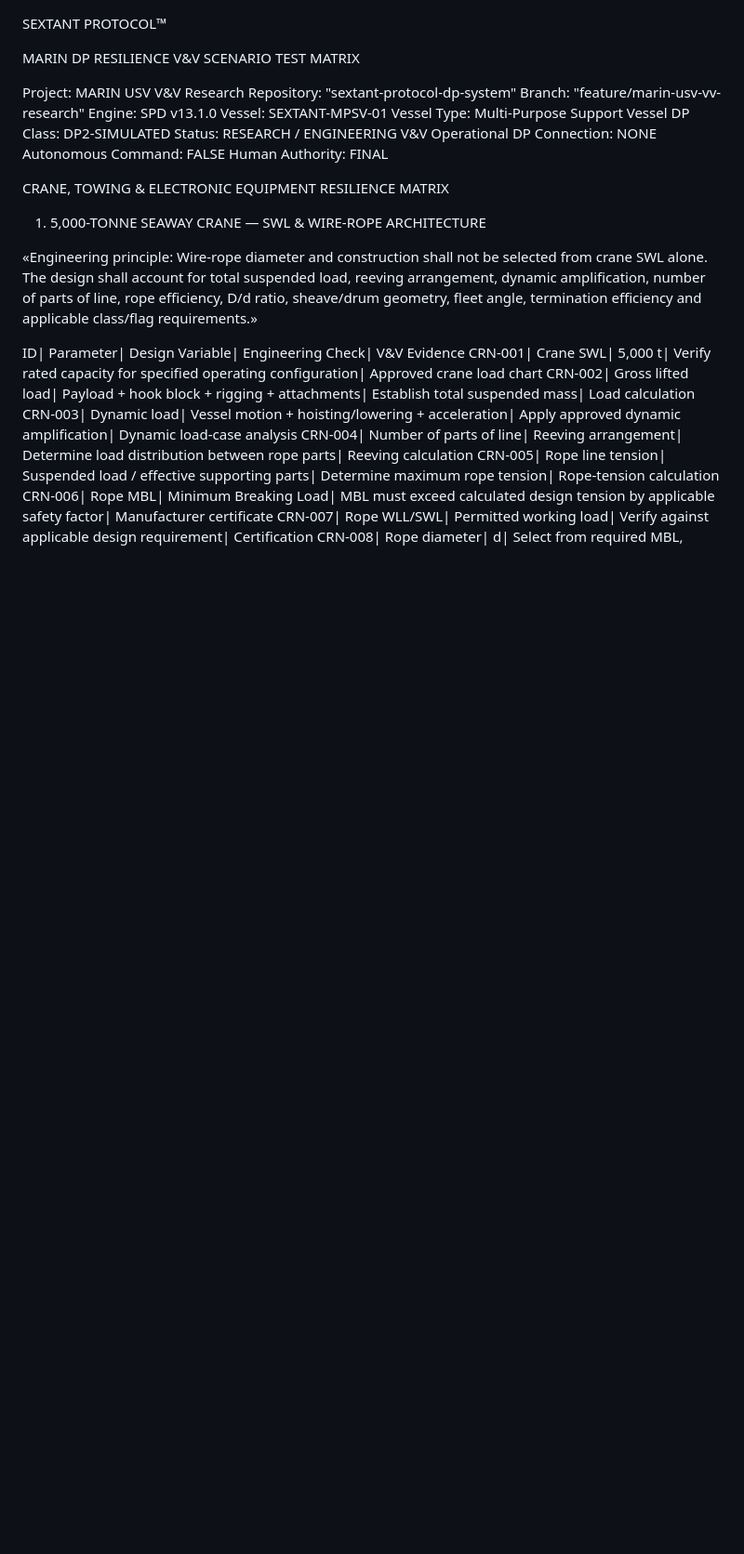
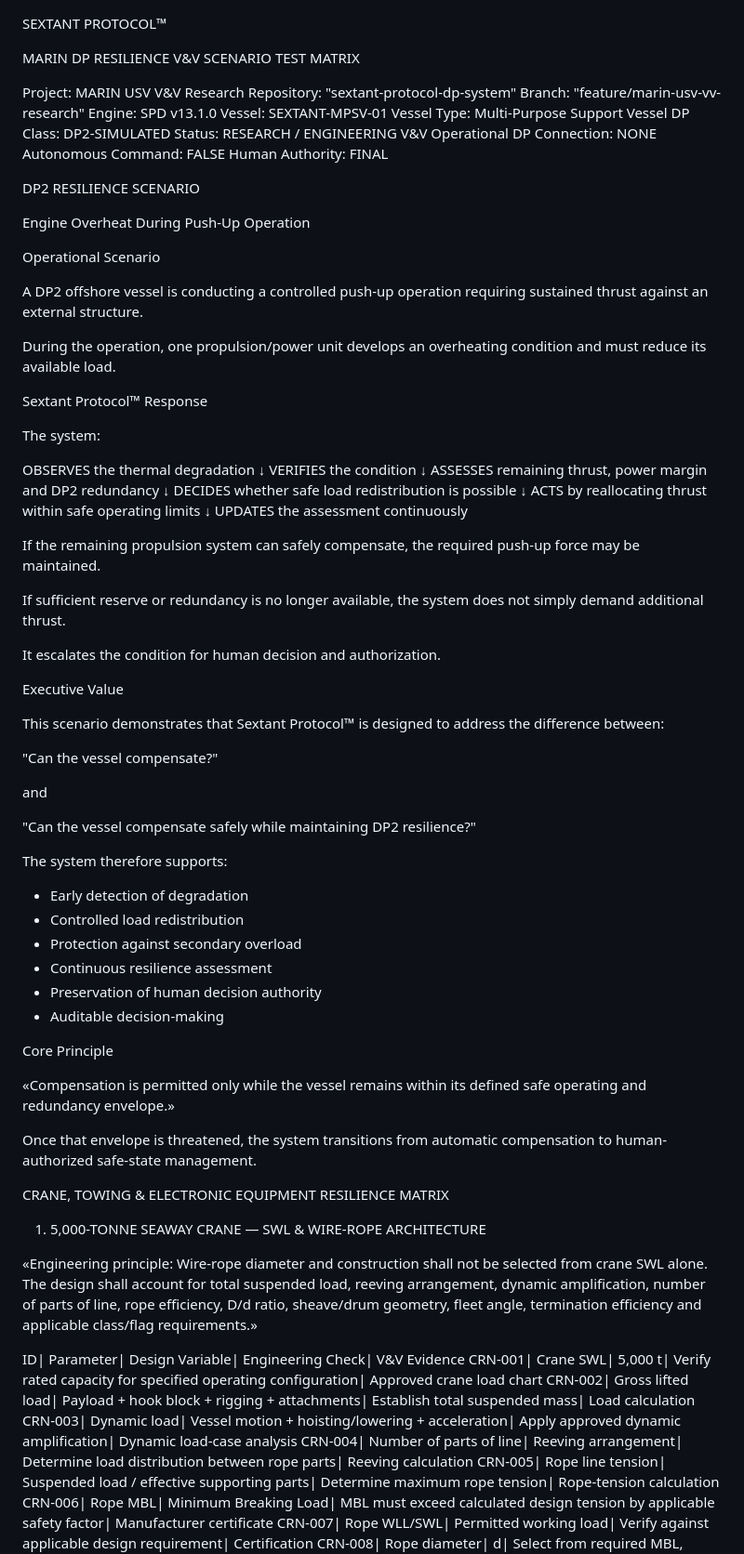
Before and after one commit to 123AGustien/sextant-protocol-dp-system, a Markdown page: MARIN_VV_SCENARIO_TEST_MATRIX_v1.0.md, the part around the change. Shown at 93% size. GitHub-like rendering; blank space fills up the shorter version.

```diff
--- a/MARIN_VV_SCENARIO_TEST_MATRIX_v1.0.md
+++ b/MARIN_VV_SCENARIO_TEST_MATRIX_v1.0.md
@@ -13,6 +13,63 @@ Status: RESEARCH / ENGINEERING V&V
 Operational DP Connection: NONE
 Autonomous Command: FALSE
 Human Authority: FINAL
+
+DP2 RESILIENCE SCENARIO
+
+Engine Overheat During Push-Up Operation
+
+Operational Scenario
+
+A DP2 offshore vessel is conducting a controlled push-up operation requiring sustained thrust against an external structure.
+
+During the operation, one propulsion/power unit develops an overheating condition and must reduce its available load.
+
+Sextant Protocol™ Response
+
+The system:
+
+OBSERVES the thermal degradation
+↓
+VERIFIES the condition
+↓
+ASSESSES remaining thrust, power margin and DP2 redundancy
+↓
+DECIDES whether safe load redistribution is possible
+↓
+ACTS by reallocating thrust within safe operating limits
+↓
+UPDATES the assessment continuously
+
+If the remaining propulsion system can safely compensate, the required push-up force may be maintained.
+
+If sufficient reserve or redundancy is no longer available, the system does not simply demand additional thrust.
+
+It escalates the condition for human decision and authorization.
+
+Executive Value
+
+This scenario demonstrates that Sextant Protocol™ is designed to address the difference between:
+
+"Can the vessel compensate?"
+
+and
+
+"Can the vessel compensate safely while maintaining DP2 resilience?"
+
+The system therefore supports:
+
+- Early detection of degradation
+- Controlled load redistribution
+- Protection against secondary overload
+- Continuous resilience assessment
+- Preservation of human decision authority
+- Auditable decision-making
+
+Core Principle
+
+«Compensation is permitted only while the vessel remains within its defined safe operating and redundancy envelope.»
+
+Once that envelope is threatened, the system transitions from automatic compensation to human-authorized safe-state management.
 
 CRANE, TOWING & ELECTRONIC EQUIPMENT RESILIENCE MATRIX
 
```
